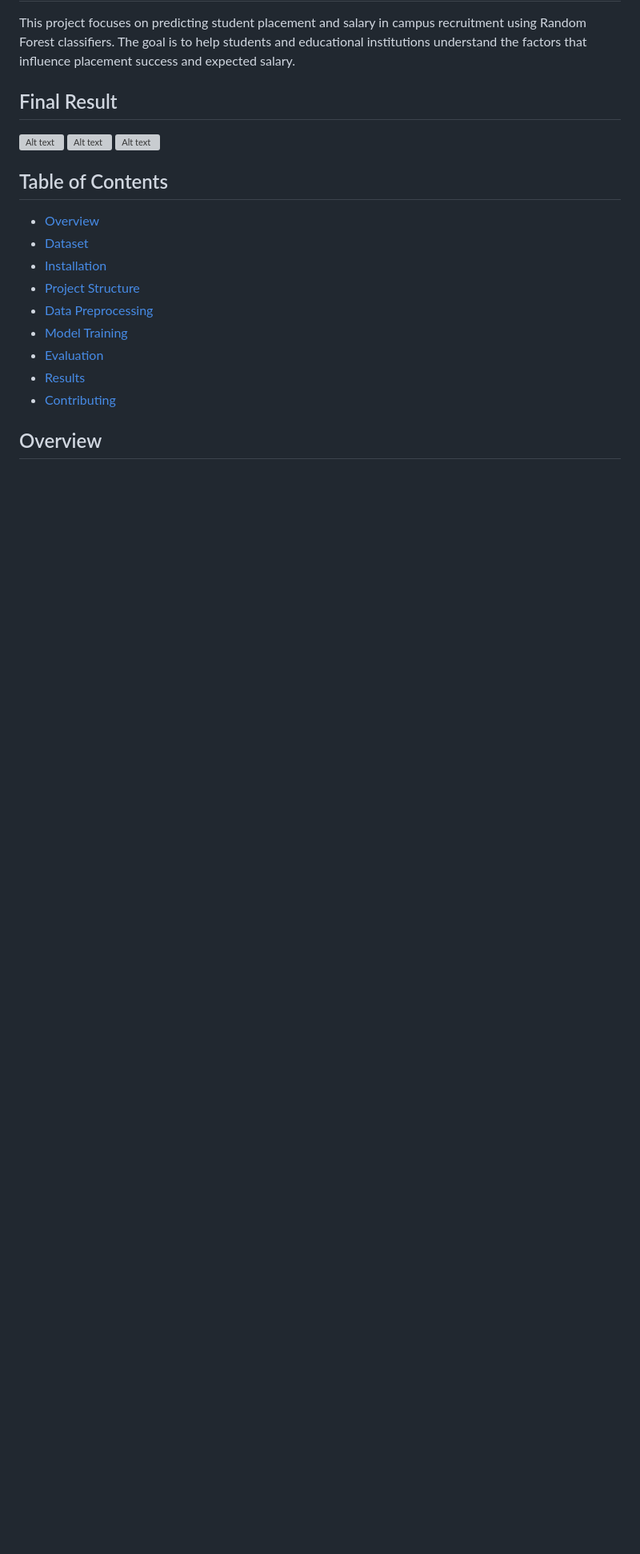
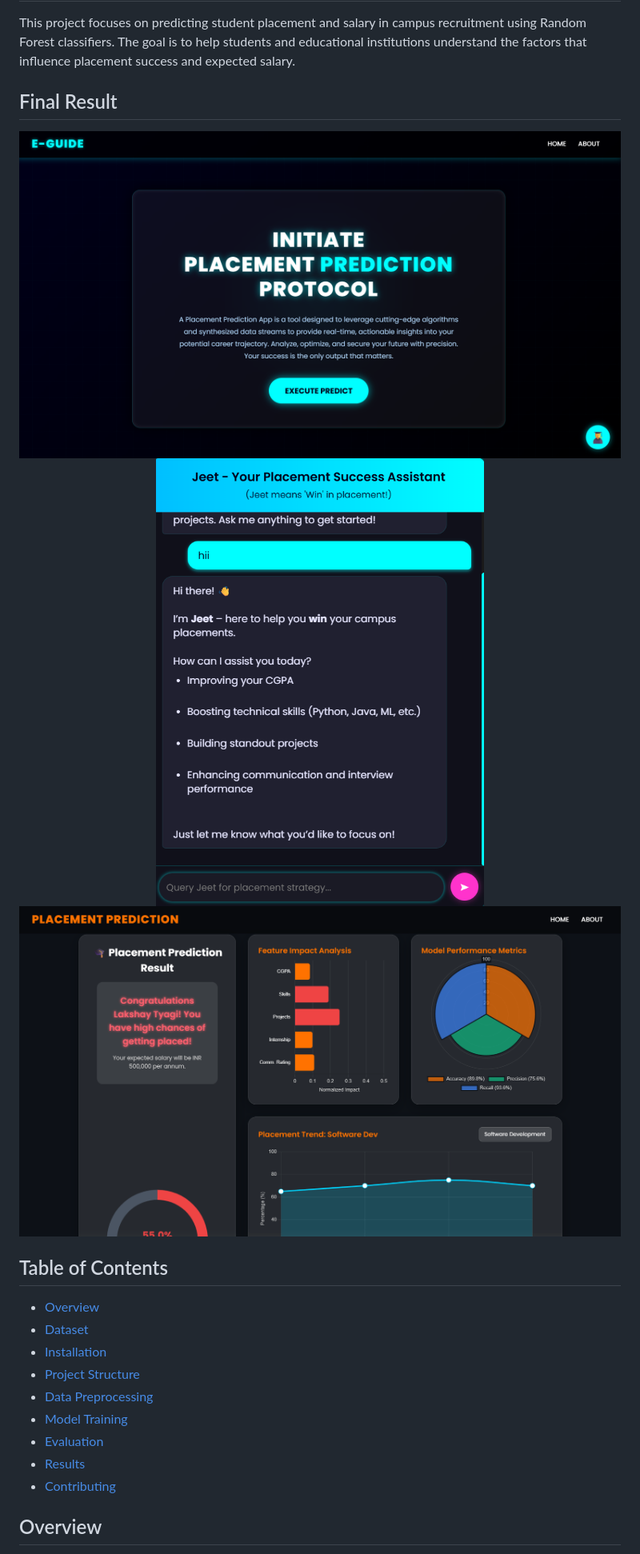
Before and after one commit to mansviverma18/E-GUIDE-Placement_Prediction_Using_Machine-Learning-master, a Markdown page: README.md, the part around the change. Shown at 80% size. GitHub-like rendering; blank space fills up the shorter version; grey boxes are pictures that could not be loaded.

```diff
--- a/README.md
+++ b/README.md
@@ -3,9 +3,9 @@
 This project focuses on predicting student placement and salary in campus recruitment using Random Forest classifiers. The goal is to help students and educational institutions understand the factors that influence placement success and expected salary.
 
 ## Final Result
-<img src="static/images/pl1.png" alt="Alt text" width=100%>
-<img src="static/images/pl2.png" alt="Alt text" width=100%>
-<img src="static/images/pl3.png" alt="Alt text" width=100%>
+<img src="static/images/Screenshot%202026-08-31%20153448.png" alt="E-GUIDE home page" width=100%>
+<img src="static/images/Screenshot%202026-08-31%20153500.png" alt="Placement prediction form" width=100%>
+<img src="static/images/Screenshot%202026-08-31%20153518.png" alt="Prediction result page" width=100%>
 
 ## Table of Contents
 - [Overview](#overview)
```
